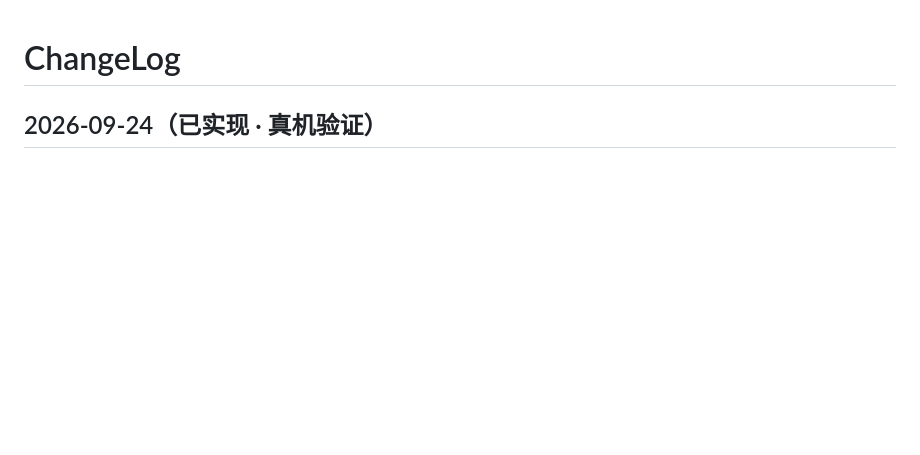
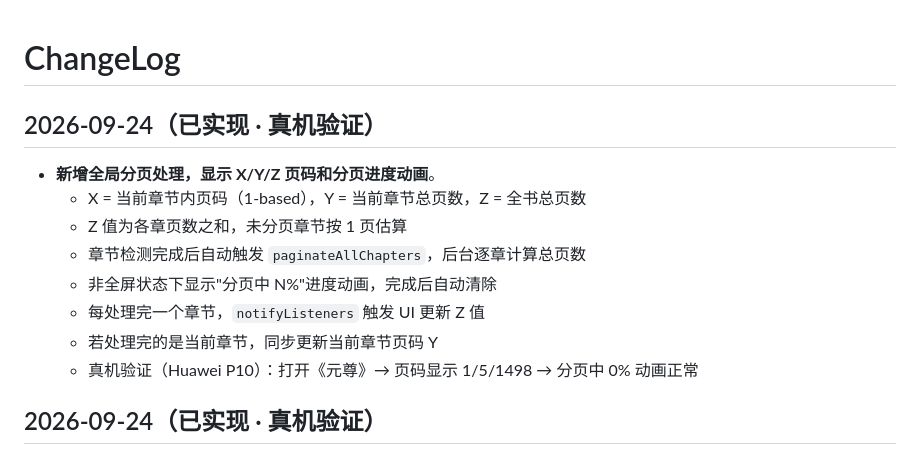
Before and after one commit to hkjgvugkjh/hermes-reader, a Markdown page: CHANGELOG.md, the part around the change. Drawn GitHub-style; blank space fills up the shorter version.

Commit message:
docs: 更新 CHANGELOG 记录全局分页功能

```diff
--- a/CHANGELOG.md
+++ b/CHANGELOG.md
@@ -1,4 +1,14 @@
 # ChangeLog
+
+## 2026-09-24（已实现 · 真机验证）
+- **新增全局分页处理，显示 X/Y/Z 页码和分页进度动画**。
+  - X = 当前章节内页码（1-based），Y = 当前章节总页数，Z = 全书总页数
+  - Z 值为各章页数之和，未分页章节按 1 页估算
+  - 章节检测完成后自动触发 `paginateAllChapters`，后台逐章计算总页数
+  - 非全屏状态下显示"分页中 N%"进度动画，完成后自动清除
+  - 每处理完一个章节，`notifyListeners` 触发 UI 更新 Z 值
+  - 若处理完的是当前章节，同步更新当前章节页码 Y
+  - 真机验证（Huawei P10）：打开《元尊》→ 页码显示 1/5/1498 → 分页中 0% 动画正常
 
 ## 2026-09-24（已实现 · 真机验证）
 - **修复页内容尾部空白导致渲染溢出**。
```
